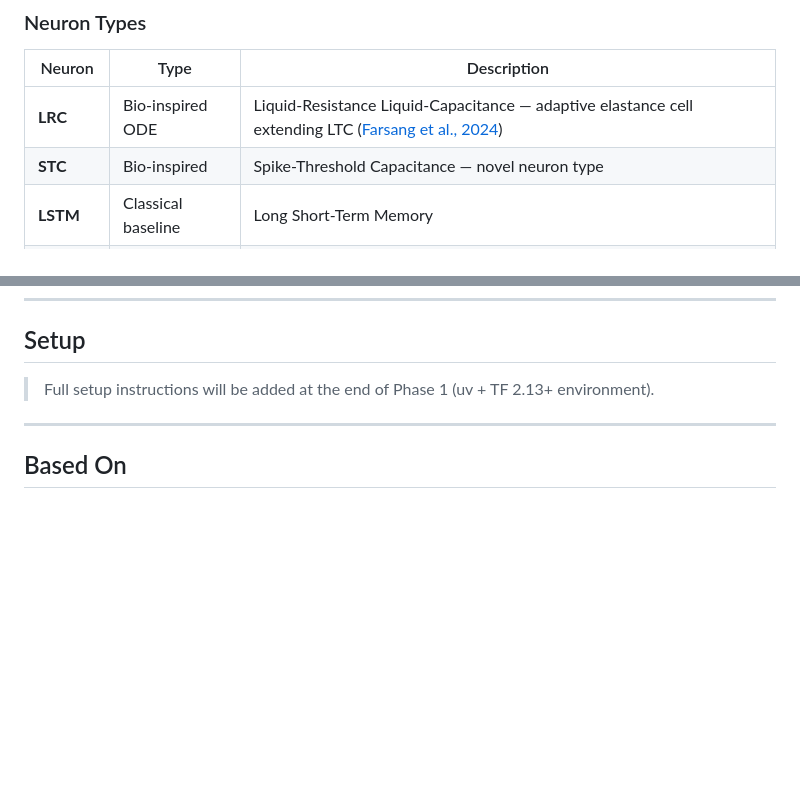
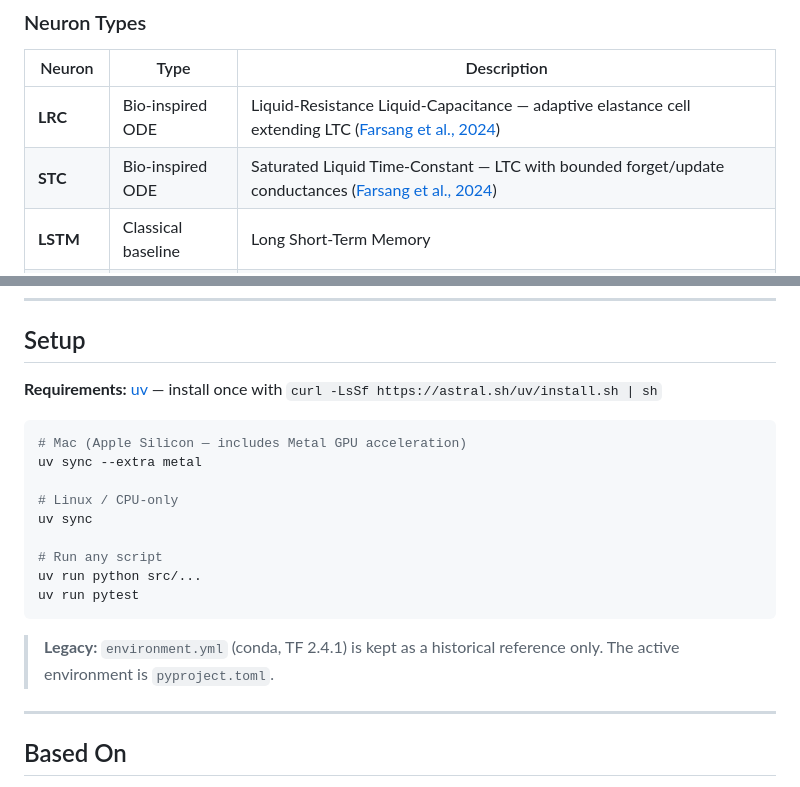
Before and after one commit to a2ngerer/LRC, a Markdown page: README.md, 2 parts joined by grey strips. Rendered like a GitHub page; blank space fills up the shorter version.

Commit message:
docs: update README with uv setup instructions

````diff
--- a/README.md
+++ b/README.md
@@ -15,7 +15,7 @@ This repository is part of a master's thesis at TU Wien evaluating novel neuron
 | Neuron | Type | Description |
 |--------|------|-------------|
 | **LRC** | Bio-inspired ODE | Liquid-Resistance Liquid-Capacitance — adaptive elastance cell extending LTC ([Farsang et al., 2024](https://arxiv.org/abs/2403.08791)) |
-| **STC** | Bio-inspired | Spike-Threshold Capacitance — novel neuron type |
+| **STC** | Bio-inspired ODE | Saturated Liquid Time-Constant — LTC with bounded forget/update conductances ([Farsang et al., 2024](https://arxiv.org/abs/2403.08791)) |
 | **LSTM** | Classical baseline | Long Short-Term Memory |
 | **CT-RNN** | ODE baseline | Continuous-Time RNN — leaky integrator |
 
@@ -106,7 +106,22 @@ docs/                 # Documentation, original paper README
 
 ## Setup
 
-> Full setup instructions will be added at the end of Phase 1 (uv + TF 2.13+ environment).
+**Requirements:** [uv](https://docs.astral.sh/uv/) — install once with `curl -LsSf https://astral.sh/uv/install.sh | sh`
+
+```bash
+# Mac (Apple Silicon — includes Metal GPU acceleration)
+uv sync --extra metal
+
+# Linux / CPU-only
+uv sync
+
+# Run any script
+uv run python src/...
+uv run pytest
+```
+
+> **Legacy:** `environment.yml` (conda, TF 2.4.1) is kept as a historical reference only.
+> The active environment is `pyproject.toml`.
 
 ---
 
````
